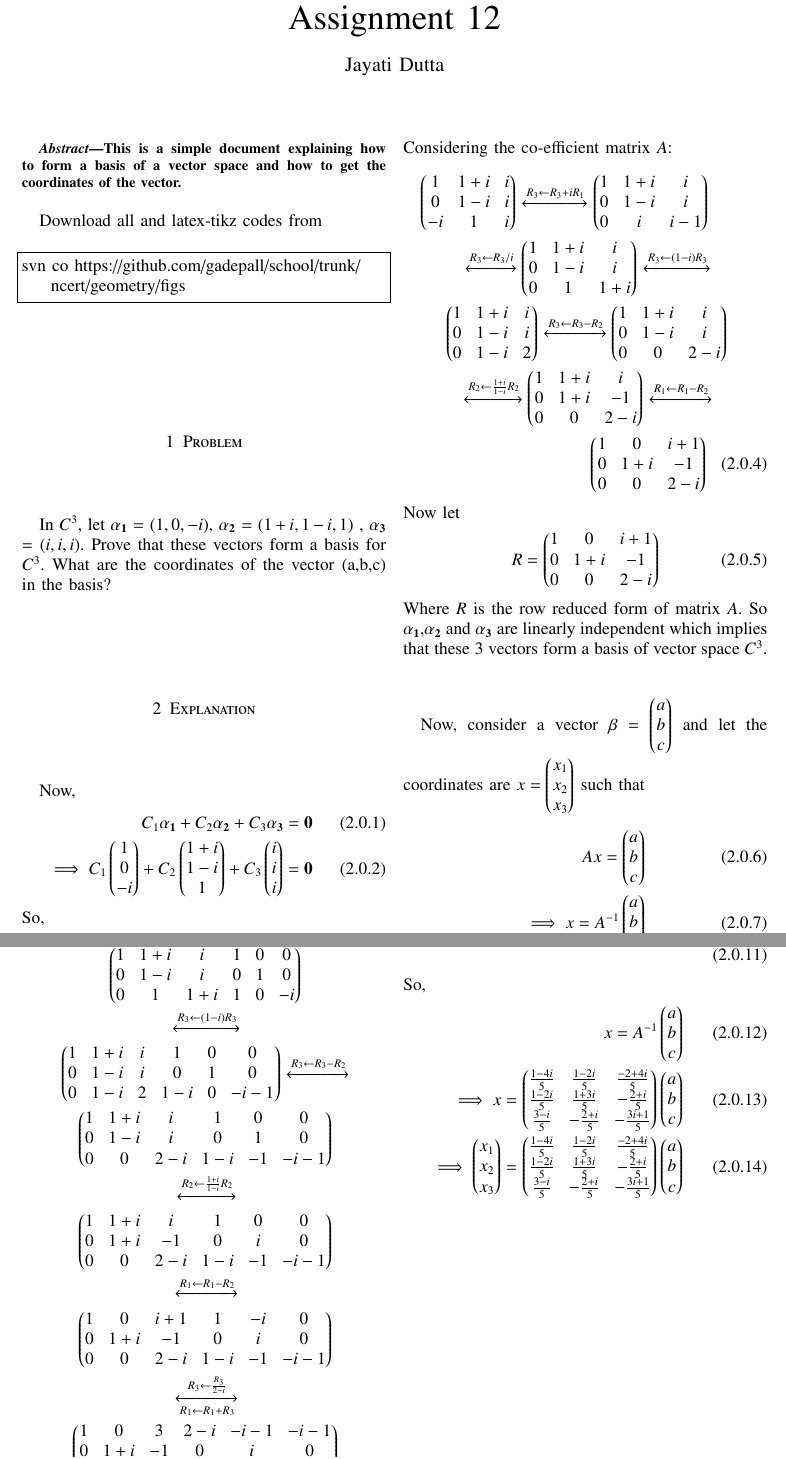
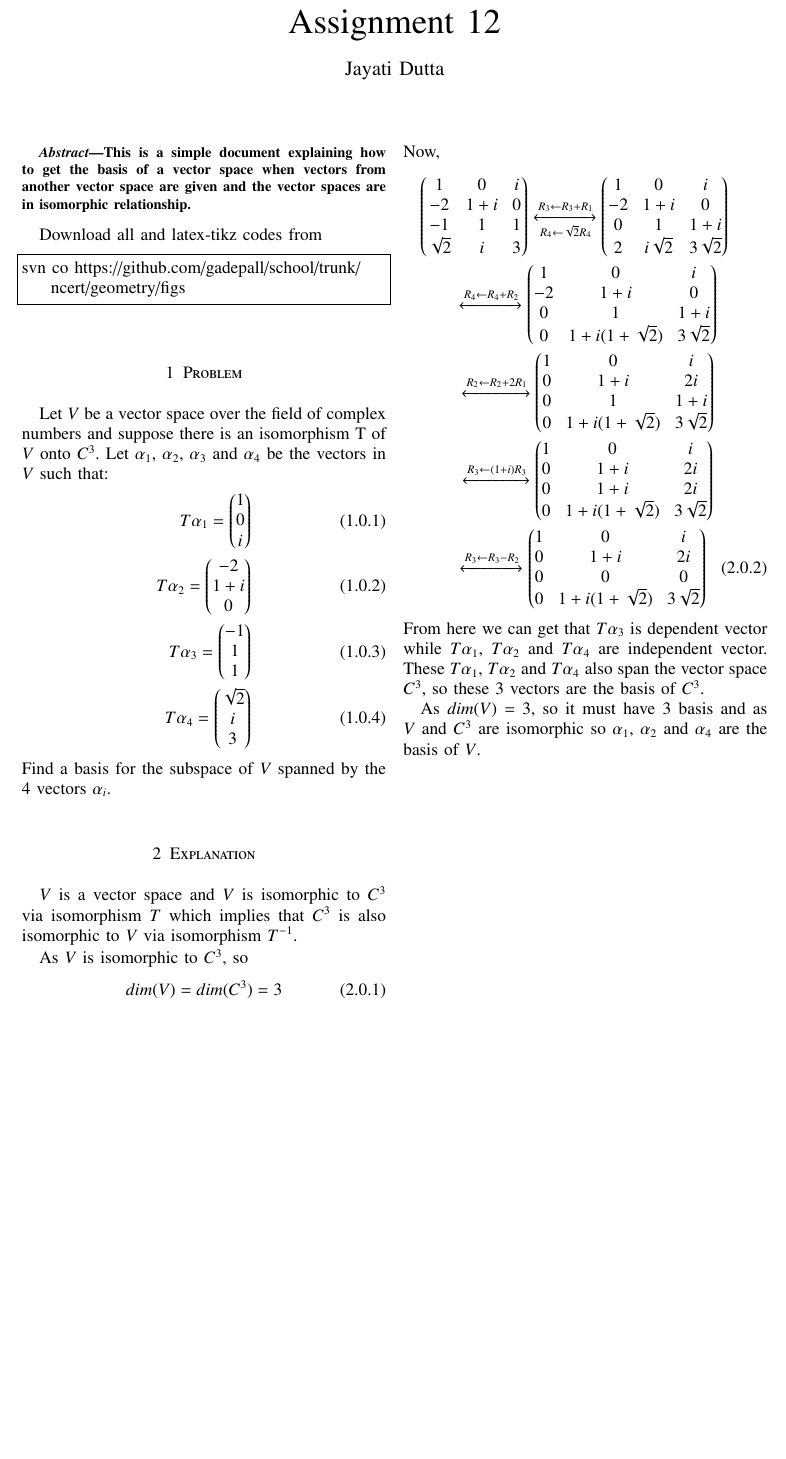
Before and after one commit to JayatiD93/EE5609_Assignment_12, a LaTeX paper (document16.tex): two parts of pages 1 and 2 of 2 before the commit and part of the page after it, the two joined at a grey line, cut so that both start at the same text, the shorter picture padded with empty space. Compiled offline with pdfLaTeX.

Commit message:
1st commit

```diff
--- a/document16.tex
+++ b/document16.tex
@@ -185,7 +185,7 @@ columns=fullflexible
 
 
 \begin{abstract}
-This is a simple document explaining how to form a basis of a vector space and how to get the coordinates of the vector.
+This is a simple document explaining how to get the basis of a vector space when vectors from another vector space are given and the vector spaces are in isomorphic relationship.
 \end{abstract}
 
 %Download all python codes
@@ -203,33 +203,28 @@ svn co https://github.com/gadepall/school/trunk/ncert/geometry/figs
 
 
 \section{Problem}
-In $C^3$, let $\vec{\alpha_1}$ = $(1,0,-i)$, $\vec{\alpha_2}$ = $(1+i,1-i,1)$ , $\vec{\alpha_3}$ = $(i,i,i)$. Prove that these vectors form a basis for $C^3$. What are the coordinates of the vector (a,b,c) in the basis?
+Let $V$ be a vector space over the field of complex numbers and suppose there is an isomorphism T of $V$ onto $C^3$. Let $\alpha_1$, $\alpha_2$, $\alpha_3$ and $\alpha_4$ be the vectors in $V$ such that:
+\begin{align}
+T\alpha_1 = \myvec{1\\0\\i}\\
+T\alpha_2 = \myvec{-2\\1+i\\0}\\
+T\alpha_3 = \myvec{-1\\1\\1}\\
+T\alpha_4 = \myvec{\sqrt{2}\\i\\3}
+\end{align}
+Find a basis for the subspace of $V$ spanned by the 4 vectors $\alpha_i$.
 \section{Explanation}
+$V$ is a vector space and $V$ is isomorphic to $C^3$ via isomorphism $T$ which implies that $C^3$ is also isomorphic to $V$ via isomorphism $T^{-1}$.
+
+As $V$ is isomorphic to $C^3$, so
+\begin{align}
+dim(V)= dim(C^3)=3
+\end{align}
 Now,
-\begin{align}
-C_1 \vec{\alpha_1} +C_2 \vec{\alpha_2}+C_3 \vec{\alpha_3} = \vec{0}\\
-\implies C_1 \myvec{1\\0\\-i}+ C_2\myvec{1+i\\1-i\\1} + C_3\myvec{i\\i\\i} = \vec{0}
-\end{align}
-So,
-\begin{align}
-\myvec{1 & 1+i & i\\0 & 1-i & i\\-i & 1 & i}\myvec{C_1\\C_2\\C_3} = \myvec{0\\0\\0}
-\end{align}
-Considering the co-efficient matrix $A$:
 \begin{multline}
-\myvec{1 & 1+i & i\\0 & 1-i & i\\-i & 1 & i}\xleftrightarrow[]{R_3\leftarrow R_3+iR_1}\myvec{1 & 1+i & i\\0 & 1-i & i\\0 & i & i-1}\\
-\xleftrightarrow[]{R_3\leftarrow R_3/i}\myvec{1 & 1+i & i\\0 & 1-i & i\\0 & 1 & 1+i}\xleftrightarrow[]{R_3\leftarrow (1-i)R_3}\\
-\myvec{1 & 1+i & i\\0 & 1-i & i\\0 & 1-i & 2}\xleftrightarrow[]{R_3\leftarrow R_3-R_2}\myvec{1 & 1+i & i\\0 & 1-i & i\\0 & 0 & 2-i}\\
-\xleftrightarrow[]{R_2\leftarrow \frac{1+i}{1-i}R_2}\myvec{1 & 1+i & i\\0 & 1+i & -1\\0 & 0 & 2-i}\xleftrightarrow[]{R_1\leftarrow R_1-R_2}\\
-\myvec{1 & 0 & i+1\\0 & 1+i & -1\\0 & 0 & 2-i}
+\myvec{1 & 0 & i\\-2 & 1+i & 0\\-1 & 1 & 1\\\sqrt{2} & i & 3}\xleftrightarrow[R_4\leftarrow\sqrt{2}R_4]{R_3\leftarrow R_3+R_1}\myvec{1 & 0 & i\\-2 & 1+i & 0\\0 & 1 & 1+i\\2 & i\sqrt{2} & 3\sqrt{2}}\\
+\xleftrightarrow[]{R_4\leftarrow R_4+R_2}\myvec{1 & 0 & i\\-2 & 1+i & 0\\0 & 1 & 1+i\\0 & 1+i(1+\sqrt{2}) & 3\sqrt{2}}\\
+\xleftrightarrow[]{R_2\leftarrow R_2+2R_1}\myvec{1 & 0 & i\\0 & 1+i & 2i\\0 & 1 & 1+i\\0 & 1+i(1+\sqrt{2}) & 3\sqrt{2}}\\
+\xleftrightarrow[]{R_3\leftarrow (1+i)R_3}\myvec{1 & 0 & i\\0 & 1+i & 2i\\0 & 1+i & 2i\\0 & 1+i(1+\sqrt{2}) & 3\sqrt{2}}\\
+\xleftrightarrow[]{R_3\leftarrow R_3-R_2}\myvec{1 & 0 & i\\0 & 1+i & 2i\\0 & 0 & 0\\0 & 1+i(1+\sqrt{2}) & 3\sqrt{2}}
 \end{multline}
-Now let
-\begin{align}
-R = \myvec{1 & 0 & i+1\\0 & 1+i & -1\\0 & 0 & 2-i}
-\end{align}
-Where $R$ is the row reduced form of matrix $A$. So $\vec{\alpha_1}$,$\vec{\alpha_2}$ and $\vec{\alpha_3}$ are linearly independent which implies that these 3 vectors form a basis of vector space $C^3$.
+From here we can get that $T\alpha_3$ is dependent vector while $T\alpha_1$, $T\alpha_2$ and $T\alpha_4$ are independent vector. These $T\alpha_1$, $T\alpha_2$ and $T\alpha_4$ also span the vector space $C^3$, so these 3 vectors are the basis of $C^3$.
 
-Now, consider a vector $\beta$ = $\myvec{a\\b\\c}$ and let the coordinates are $x=\myvec{x_1\\x_2\\x_3}$ such that
-\begin{align}
-Ax = \myvec{a\\b\\c}\\
-\implies x = A^{-1} \myvec{a\\b\\c}
-\end{align}
@@ -239,34 +231,4 @@ Now, applying the Gauss-Jordon theorem we can get $A^{-1}$
-\myvec{1 & 1+i & i & 1 & 0 & 0\\0 & 1-i & i & 0 & 1 & 0\\-i & 1 & i & 0 & 0 & 1}\\\xleftrightarrow[]{R_3\leftarrow R_3+iR_1}\\
-\myvec{1 & 1+i & i & 1 & 0 & 0\\0 & 1-i & i & 0 & 1 & 0\\0 & i & i-1 & i & 0 & 1}\\
-\xleftrightarrow[]{R_3\leftarrow R_3/i}\\
-\myvec{1 & 1+i & i & 1 & 0 & 0\\0 & 1-i & i & 0 & 1 & 0\\0 & 1 & 1+i & 1 & 0 & -i}\\
-\xleftrightarrow[]{R_3\leftarrow (1-i)R_3}\\
-\myvec{1 & 1+i & i &1 & 0 & 0\\0 & 1-i & i & 0 & 1 & 0\\0 & 1-i & 2 & 1-i & 0 & -i-1}\xleftrightarrow[]{R_3\leftarrow R_3-R_2}\\
-\myvec{1 & 1+i & i&1 & 0 & 0\\0 & 1-i & i&0 & 1 & 0\\0 & 0 & 2-i & 1-i & -1 & -i-1}\\
-\xleftrightarrow[]{R_2\leftarrow \frac{1+i}{1-i}R_2}\\
-\myvec{1 & 1+i & i & 1 & 0 & 0\\0 & 1+i & -1 & 0 & i & 0\\0 & 0 & 2-i & 1-i & -1 & -i-1}\\
-\xleftrightarrow[]{R_1\leftarrow R_1-R_2}\\
-\myvec{1 & 0 & i+1 & 1 & -i & 0\\0 & 1+i & -1 & 0 & i & 0\\0 & 0 & 2-i & 1-i & -1 & -i-1}\\
-\xleftrightarrow[R_1\leftarrow R_1+R_3]{R_3\leftarrow\frac{R_3}{2-i}}\\
-\myvec{1 & 0 & 3 & 2-i & -i-1 & -i-1\\0 & 1+i & -1 & 0 & i & 0\\0 & 0 & 1 & \frac{3-i}{5} & -\frac{2+i}{5} & -\frac{3i+1}{5}}\\
-\xleftrightarrow[]{R_2\leftarrow R_2+R_3}\\
-\myvec{1 & 0 & 3 & 2-i & -i-1 & -i-1\\0 & 1+i & 0 & \frac{3-i}{5} & \frac{-2+4i}{5} & -\frac{3i+1}{5}\\0 & 0 & 1 & \frac{3-i}{5} & -\frac{2+i}{5} & -\frac{3i+1}{5}}\\
-\xleftrightarrow[]{R_2\leftarrow \frac{R_2}{1+i}}\\
-\myvec{1 & 0 & 3 & 2-i & -i-1 & -i-1\\0 & 1 & 0 & \frac{3-i}{5(1+i)} & \frac{-2+4i}{5(1+i)} & -\frac{3i+1}{5(1+i)}\\0 & 0 & 1 & \frac{3-i}{5} & -\frac{2+i}{5} & -\frac{3i+1}{5}}\\
-\xleftrightarrow[]{R_1\leftarrow R_1-3R_3}\\
-\end{multline}
-\begin{align}
-\myvec{1 & 0 & 0 & \frac{1-4i}{5} & \frac{1-2i}{5} & \frac{-2+4i}{5}\\0 & 1 & 0 & \frac{1-2i}{5} & \frac{1+3i}{5} & -\frac{2+i}{5}\\0 & 0 & 1 & \frac{3-i}{5} & -\frac{2+i}{5} & -\frac{3i+1}{5}}\\
-\implies (I|A^{-1}) = \myvec{1 & 0 & 0 & \frac{1-4i}{5} & \frac{1-2i}{5} & \frac{-2+4i}{5}\\0 & 1 & 0 & \frac{1-2i}{5} & \frac{1+3i}{5} & -\frac{2+i}{5}\\0 & 0 & 1 & \frac{3-i}{5} & -\frac{2+i}{5} & -\frac{3i+1}{5}}\\
-\implies A^{-1}=\myvec{\frac{1-4i}{5} & \frac{1-2i}{5} & \frac{-2+4i}{5}\\\frac{1-2i}{5} & \frac{1+3i}{5} & -\frac{2+i}{5}\\\frac{3-i}{5} & -\frac{2+i}{5} & -\frac{3i+1}{5}}
-\end{align}
- So,
-\begin{align}
-x = A^{-1} \myvec{a\\b\\c}\\
-\implies x = \myvec{\frac{1-4i}{5} & \frac{1-2i}{5} & \frac{-2+4i}{5}\\\frac{1-2i}{5} & \frac{1+3i}{5} & -\frac{2+i}{5}\\\frac{3-i}{5} & -\frac{2+i}{5} & -\frac{3i+1}{5}}\myvec{a\\b\\c}\\
-\implies \myvec{x_1\\x_2\\x_3} =  \myvec{\frac{1-4i}{5} & \frac{1-2i}{5} & \frac{-2+4i}{5}\\\frac{1-2i}{5} & \frac{1+3i}{5} & -\frac{2+i}{5}\\\frac{3-i}{5} & -\frac{2+i}{5} & -\frac{3i+1}{5}}\myvec{a\\b\\c}
-\end{align}
-
+As $dim(V)=3$, so it must have 3 basis and as $V$ and $C^3$ are isomorphic so $\alpha_1$, $\alpha_2$ and $\alpha_4$ are the basis of $V$.
 %\renewcommand{\theequation}{\theenumi}
 %\begin{enumerate}[label=\thesection.\arabic*.,ref=\thesection.\theenumi]
 %\numberwithin{equation}{enumi}
```
Also changed, not shown: document16.pdf, document16.tex (3 more changed lines).
